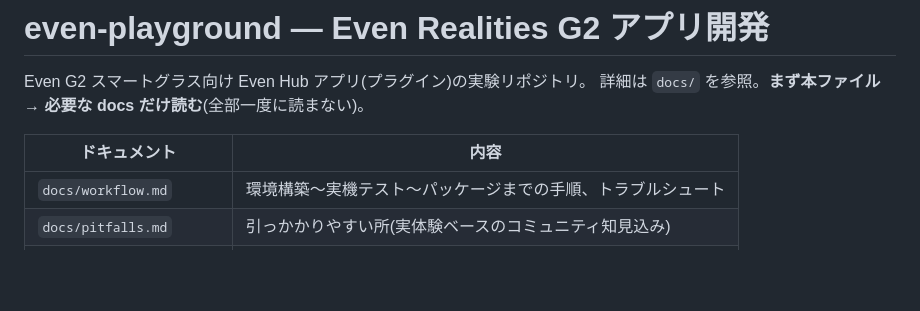
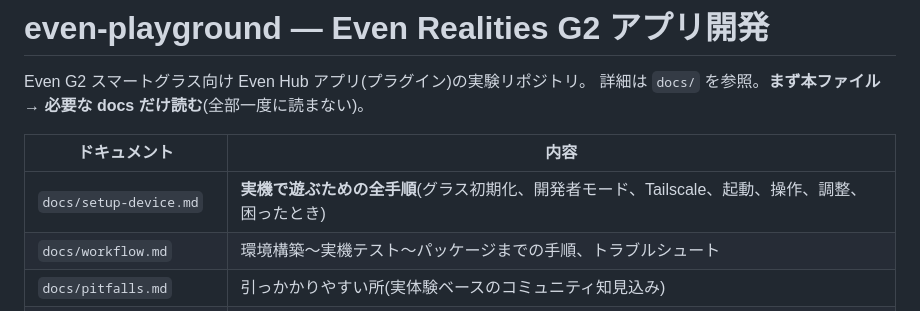
Before and after one commit to eretica/even-playground, a Markdown page: CLAUDE.md, the part around the change. Drawn GitHub-style; blank space fills up the shorter version.

```diff
--- a/CLAUDE.md
+++ b/CLAUDE.md
@@ -5,6 +5,7 @@ Even G2 スマートグラス向け Even Hub アプリ(プラグイン)の実験
 
 | ドキュメント | 内容 |
 |---|---|
+| `docs/setup-device.md` | **実機で遊ぶための全手順**(グラス初期化、開発者モード、Tailscale、起動、操作、調整、困ったとき) |
 | `docs/workflow.md` | 環境構築〜実機テスト〜パッケージまでの手順、トラブルシュート |
 | `docs/pitfalls.md` | 引っかかりやすい所(実体験ベースのコミュニティ知見込み) |
 | `docs/sdk-cheatsheet.md` | SDK API・制約値・イベント表の要約 |
```
Also changed, not shown: apps/scouter/README.md (+2 -0 lines), docs/setup-device.md (added, +181 -0 lines).
